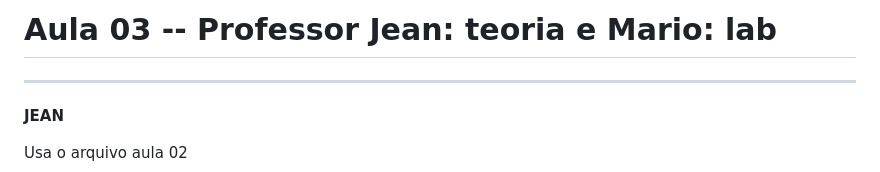
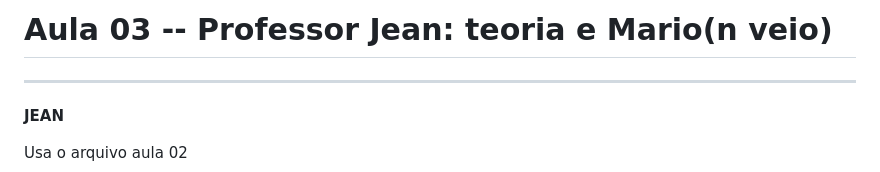
Before and after one commit to Lucas-FcNw/Programming, a Markdown page: Aulas/Com_Paralela/Aula_03.md, the part around the change. GitHub-like rendering.

```diff
--- a/Aulas/Com_Paralela/Aula_03.md
+++ b/Aulas/Com_Paralela/Aula_03.md
@@ -1,4 +1,4 @@
-# Aula 03 -- Professor Jean: teoria e Mario: lab
+# Aula 03 -- Professor Jean: teoria e Mario(n veio)
 
 ---
 
```
